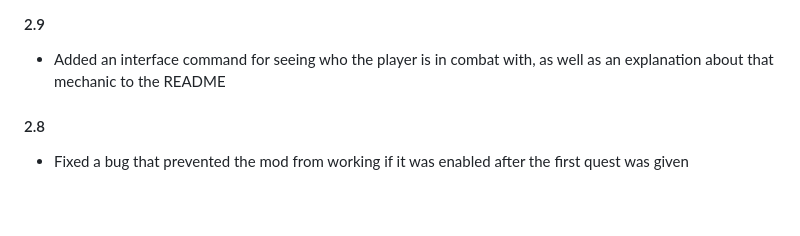
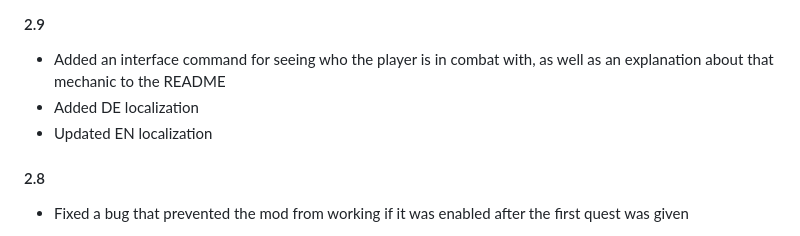
Before and after one commit to dwing4g/signpost-fast-travel, a Markdown page: CHANGELOG.md, the part around the change. Rendered like a GitHub page; blank space fills up the shorter version.

```diff
--- a/CHANGELOG.md
+++ b/CHANGELOG.md
@@ -3,6 +3,8 @@
 #### 2.9
 
 * Added an interface command for seeing who the player is in combat with, as well as an explanation about that mechanic to the README
+* Added DE localization
+* Updated EN localization
 
 <!-- [Download Link](https://gitlab.com/modding-openmw/signpost-fast-travel/-/packages/#TODO) -->
 
```
Also changed, not shown: README.md (+3 -1 lines).
